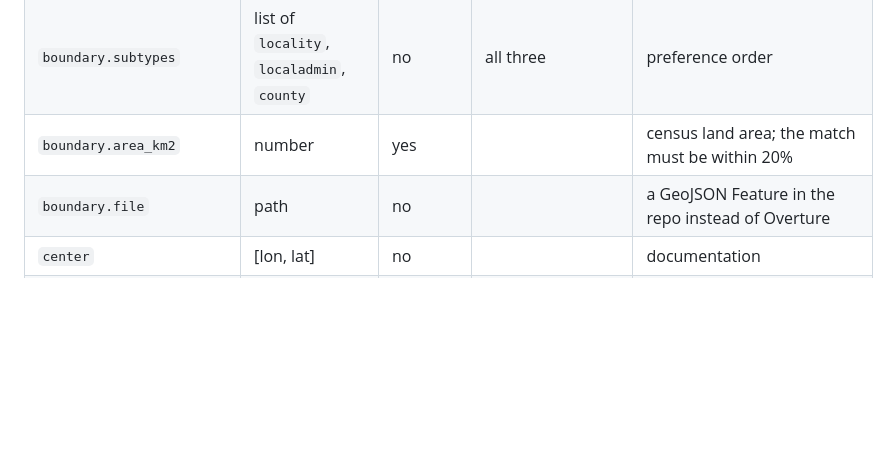
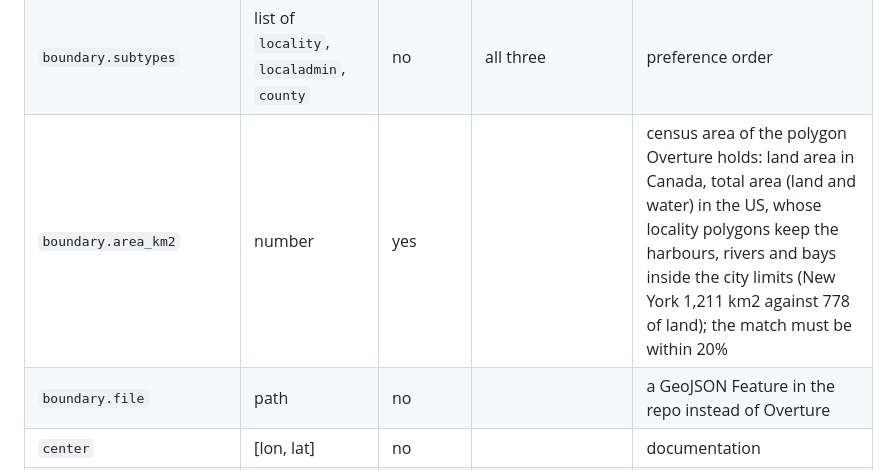
Before and after one commit to katsuma0/bus-map, a Markdown page: cities/batches/README.md, the part around the change. Rendered like a GitHub page; blank space fills up the shorter version.

```diff
--- a/cities/batches/README.md
+++ b/cities/batches/README.md
@@ -41,7 +41,7 @@ recipe, and only inside `override` and `variety.card_line`.
 | `place` | str | yes | | the name on screen, in the title and the count line |
 | `boundary.name` | str | yes | | Overture `names.primary`, exact |
 | `boundary.subtypes` | list of `locality`, `localadmin`, `county` | no | all three | preference order |
-| `boundary.area_km2` | number | yes | | census land area; the match must be within 20% |
+| `boundary.area_km2` | number | yes | | census area of the polygon Overture holds: land area in Canada, total area (land and water) in the US, whose locality polygons keep the harbours, rivers and bays inside the city limits (New York 1,211 km2 against 778 of land); the match must be within 20% |
 | `boundary.file` | path | no | | a GeoJSON Feature in the repo instead of Overture |
 | `center` | [lon, lat] | no | | documentation |
 | `frame` | `{km_vertical, center_km}` | no | fitted to the boundary | pins the day frame |
```
Also changed, not shown: docs/CONTRACT.md (+1 -1 lines).
